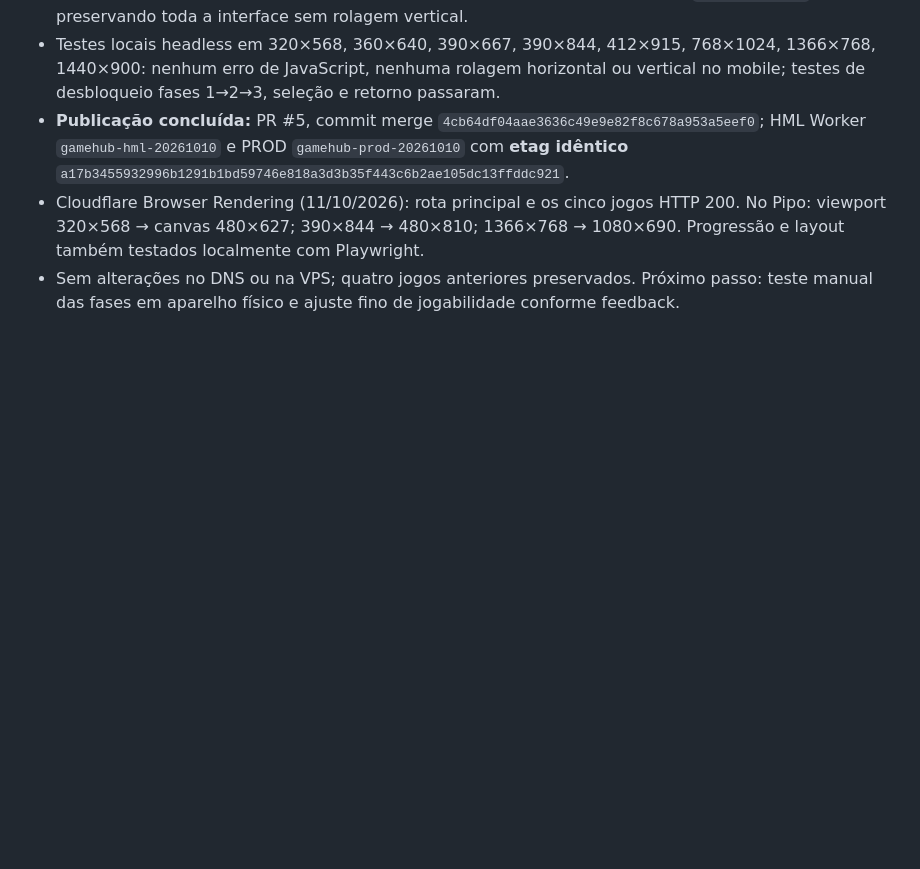
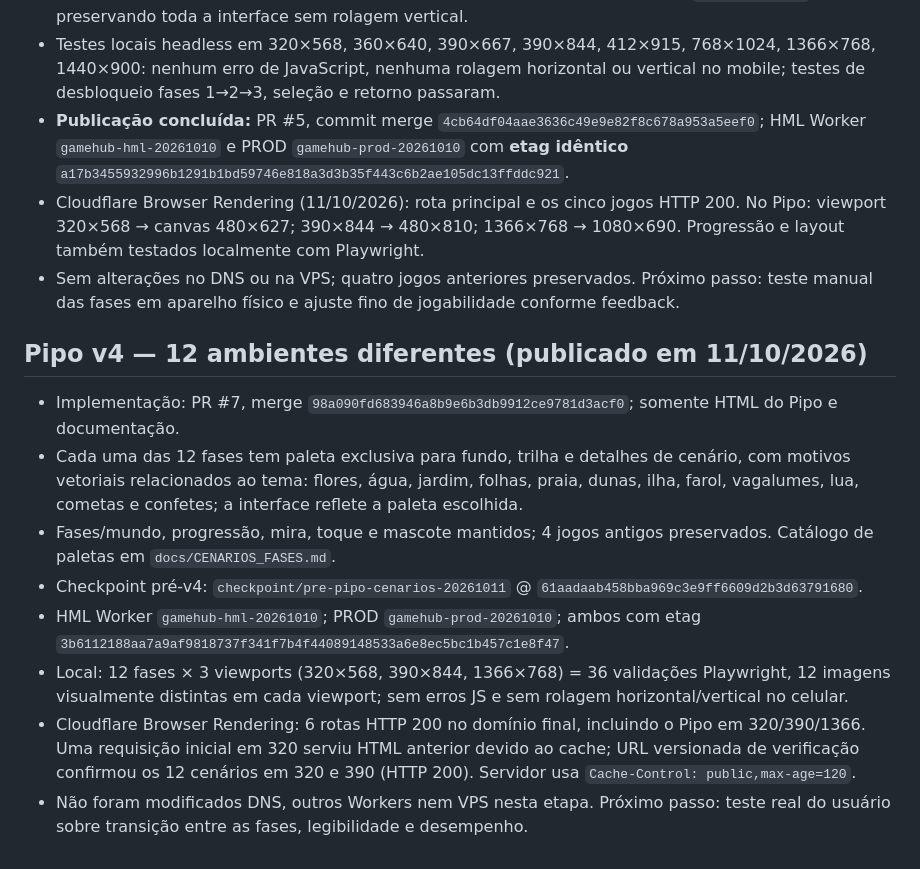
Before and after one commit to fbmmartins/gamehub, a Markdown page: docs/CONTEXTO_ATUAL.md, the part around the change. Drawn GitHub-style; blank space fills up the shorter version.

Commit message:
docs(gamehub): registrar publicação dos 12 cenários e rollback

```diff
--- a/docs/CONTEXTO_ATUAL.md
+++ b/docs/CONTEXTO_ATUAL.md
@@ -44,3 +44,13 @@ Atualizado: 10/10/2026. Fonte de verdade: GitHub + Cloudflare.
 - **Publicação concluída:** PR #5, commit merge `4cb64df04aae3636c49e9e82f8c678a953a5eef0`; HML Worker `gamehub-hml-20261010` e PROD `gamehub-prod-20261010` com **etag idêntico** `a17b3455932996b1291b1bd59746e818a3d3b35f443c6b2ae105dc13ffddc921`.
 - Cloudflare Browser Rendering (11/10/2026): rota principal e os cinco jogos HTTP 200. No Pipo: viewport 320×568 → canvas 480×627; 390×844 → 480×810; 1366×768 → 1080×690. Progressão e layout também testados localmente com Playwright.
 - Sem alterações no DNS ou na VPS; quatro jogos anteriores preservados. Próximo passo: teste manual das fases em aparelho físico e ajuste fino de jogabilidade conforme feedback.
+
+## Pipo v4 — 12 ambientes diferentes (publicado em 11/10/2026)
+- Implementação: PR #7, merge `98a090fd683946a8b9e6b3db9912ce9781d3acf0`; somente HTML do Pipo e documentação.
+- Cada uma das 12 fases tem paleta exclusiva para fundo, trilha e detalhes de cenário, com motivos vetoriais relacionados ao tema: flores, água, jardim, folhas, praia, dunas, ilha, farol, vagalumes, lua, cometas e confetes; a interface reflete a paleta escolhida.
+- Fases/mundo, progressão, mira, toque e mascote mantidos; 4 jogos antigos preservados. Catálogo de paletas em `docs/CENARIOS_FASES.md`.
+- Checkpoint pré-v4: `checkpoint/pre-pipo-cenarios-20261011` @ `61aadaab458bba969c3e9ff6609d2b3d63791680`.
+- HML Worker `gamehub-hml-20261010`; PROD `gamehub-prod-20261010`; ambos com etag `3b6112188aa7a9af9818737f341f7b4f44089148533a6e8ec5bc1b457c1e8f47`.
+- Local: 12 fases × 3 viewports (320×568, 390×844, 1366×768) = 36 validações Playwright, 12 imagens visualmente distintas em cada viewport; sem erros JS e sem rolagem horizontal/vertical no celular.
+- Cloudflare Browser Rendering: 6 rotas HTTP 200 no domínio final, incluindo o Pipo em 320/390/1366. Uma requisição inicial em 320 serviu HTML anterior devido ao cache; URL versionada de verificação confirmou os 12 cenários em 320 e 390 (HTTP 200). Servidor usa `Cache-Control: public,max-age=120`.
+- Não foram modificados DNS, outros Workers nem VPS nesta etapa. Próximo passo: teste real do usuário sobre transição entre as fases, legibilidade e desempenho.
```
Also changed, not shown: docs/DEPLOY_CLOUDFLARE.md (+8 -0 lines).
